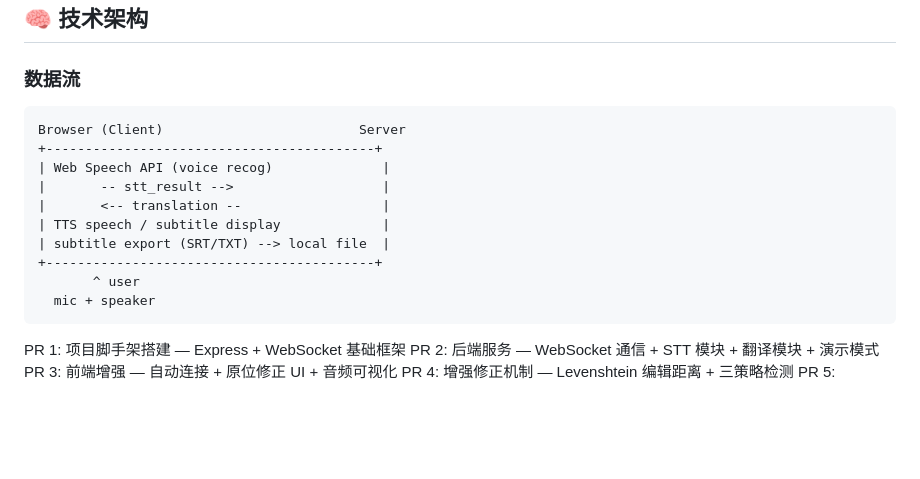
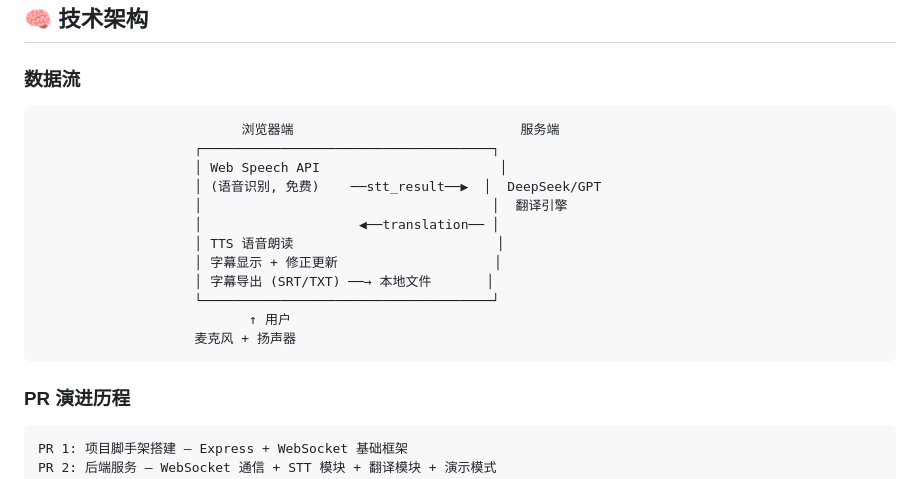
Before and after one commit to limingyan391-sys/AI-interpret, a Markdown page: README.md, the part around the change. Rendered like a GitHub page; blank space fills up the shorter version.

Commit message:
Revert "fix: align data flow diagram right border with pure ASCII"
This reverts commit c95e558ae379fb0a618b6c4c3c5cee69ebcd6d78.

````diff
--- a/README.md
+++ b/README.md
@@ -130,18 +130,24 @@ ai-interpret/
 
 ### 数据流
 
+```
+                          浏览器端                             服务端
+                    ┌─────────────────────────────────────┐
+                    │ Web Speech API                       │
+                    │ (语音识别, 免费)    ──stt_result──▶  │  DeepSeek/GPT
+                    │                                     │  翻译引擎
+                    │                    ◀──translation── │
+                    │ TTS 语音朗读                          │
+                    │ 字幕显示 + 修正更新                    │
+                    │ 字幕导出 (SRT/TXT) ──→ 本地文件       │
+                    └─────────────────────────────────────┘
+                           ↑ 用户
+                    麦克风 + 扬声器
+```
 
-    Browser (Client)                         Server
-    +------------------------------------------+
-    | Web Speech API (voice recog)              |
-    |       -- stt_result -->                   |
-    |       <-- translation --                  |
-    | TTS speech / subtitle display             |
-    | subtitle export (SRT/TXT) --> local file  |
-    +------------------------------------------+
-           ^ user
-      mic + speaker
+### PR 演进历程
 
+```
 PR 1: 项目脚手架搭建 — Express + WebSocket 基础框架
 PR 2: 后端服务 — WebSocket 通信 + STT 模块 + 翻译模块 + 演示模式
 PR 3: 前端增强 — 自动连接 + 原位修正 UI + 音频可视化
````
